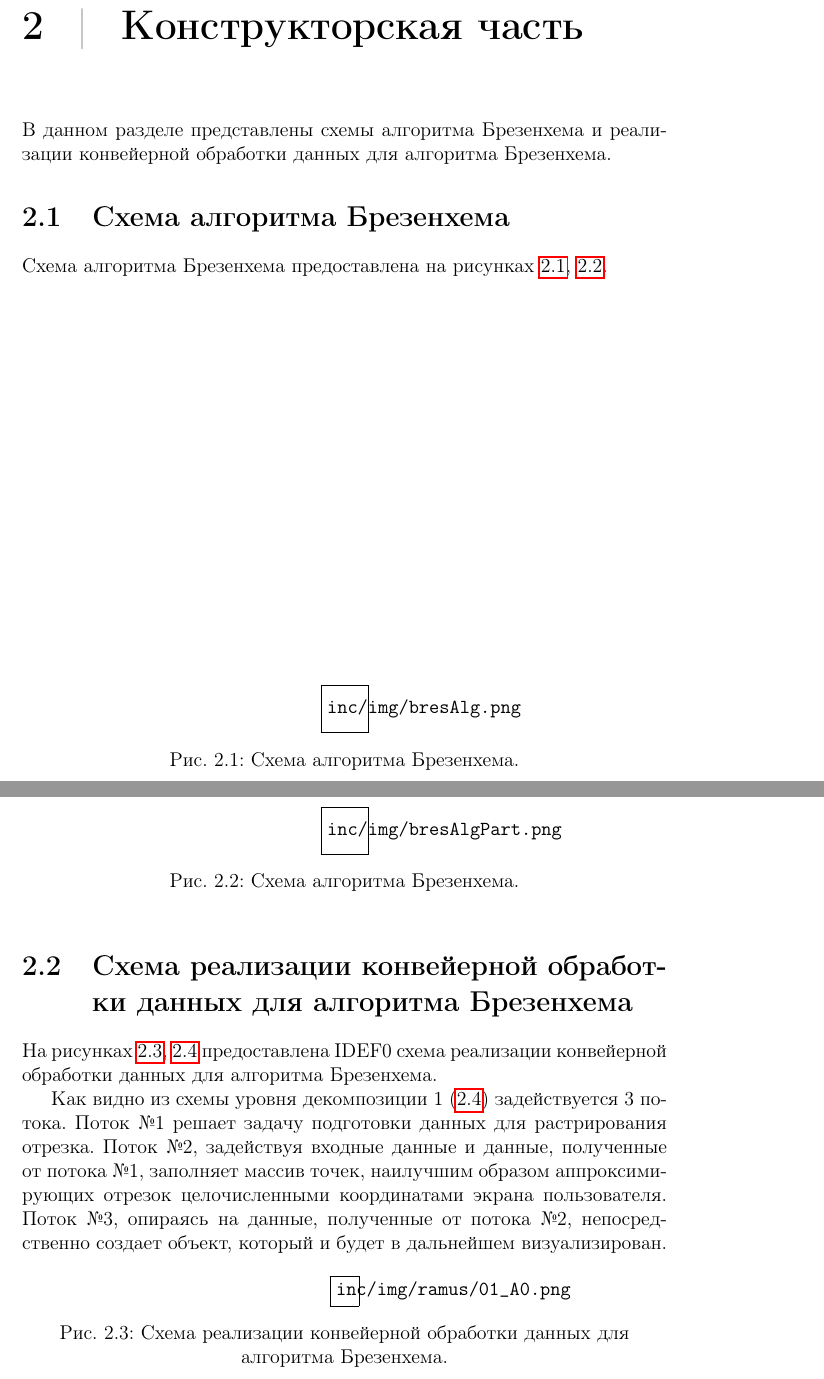
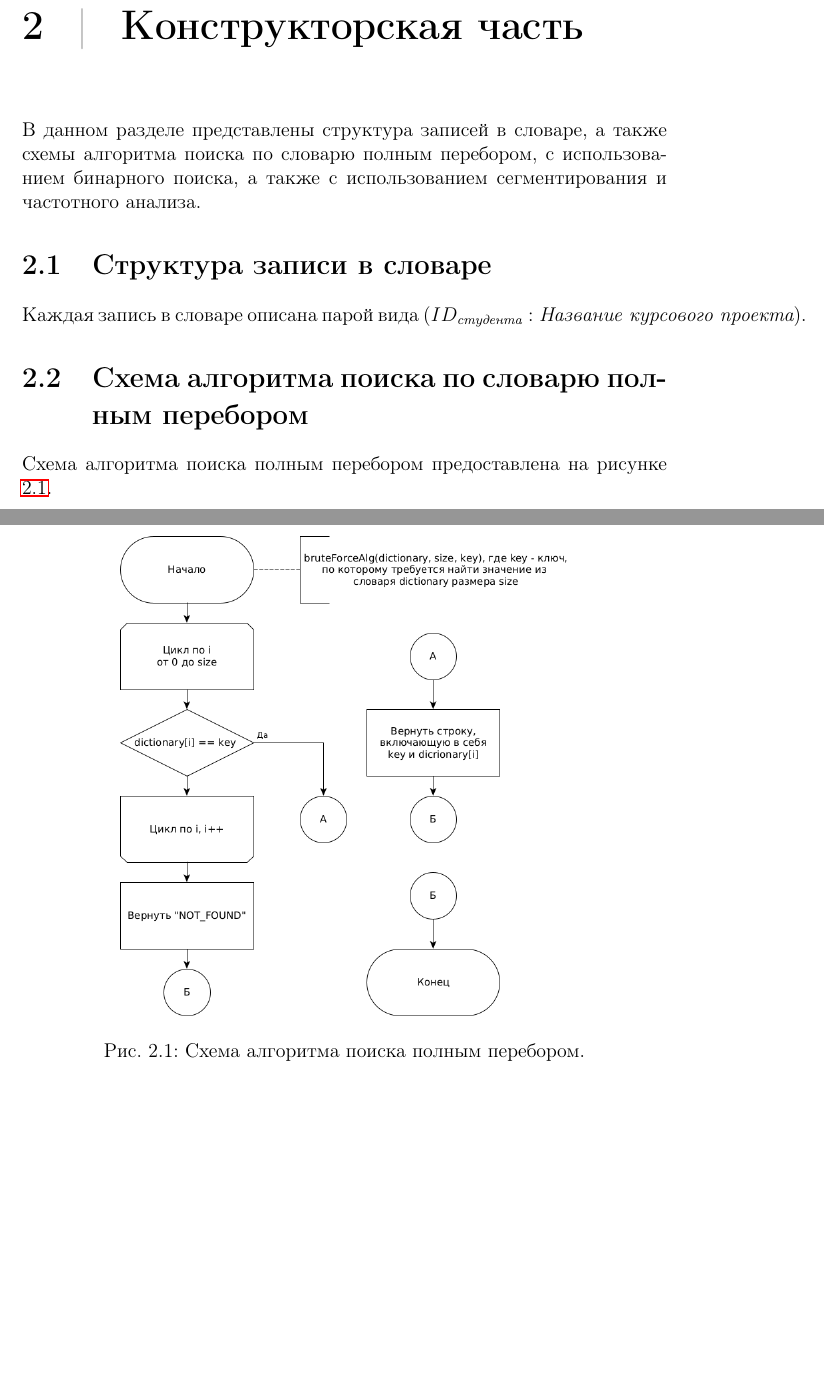
Before and after one commit to TheSawIsTheLaw/AlgorithmAnalysis, a LaTeX document (AA_lab_07/texReport/report.tex): two parts of pages 8 and 9 of 23 before the commit and two parts of pages 8 and 9 of 24 after it, joined at a grey line, cut so that both start at the same text, the shorter picture padded with empty space. The pictures show the PDF file AA_lab_07/texReport/report.pdf that the author committed with the source.

Commit message:
ADD: two schemas

```diff
--- a/AA_lab_07/texReport/report.tex
+++ b/AA_lab_07/texReport/report.tex
@@ -187,52 +187,33 @@ P_i = N \cdot p
 В данной работе стоит задача реализации трёх рассмотренных алгоритмов поиска.
 
 \chapter{Конструкторская часть}
-В данном разделе представлены схемы алгоритма Брезенхема и реализации конвейерной обработки данных для алгоритма Брезенхема.
-\section{Схема алгоритма Брезенхема}
-Схема алгоритма Брезенхема предоставлена на рисунках \ref{img:bresAlg}, \ref{img:bresAlgPart}.
+В данном разделе представлены структура записей в словаре, а также схемы алгоритма поиска по словарю полным перебором, с использованием бинарного поиска, а также с использованием сегментирования и частотного анализа.
+\section{Структура записи в словаре}
+Каждая запись в словаре описана парой вида $(ID_{\textit{студента}} : \textit{Название курсового проекта})$.
+
+\section{Схема алгоритма поиска по словарю полным перебором}
+Схема алгоритма поиска полным перебором предоставлена на рисунке \ref{img:brutAlg}.
 
 \begin{figure}
 \begin{center}
-\includegraphics[scale=0.4]{inc/img/bresAlg.png}
+\includegraphics[scale=0.4]{inc/img/brutAlg.png}
 \captionsetup{justification=centering}
-	\caption{Схема алгоритма Брезенхема.}
-	\label{img:bresAlg}
-\end{center}
-\end{figure}
-
-\begin{figure}
-\begin{center}
-\includegraphics[scale=0.4]{inc/img/bresAlgPart.png}
-\captionsetup{justification=centering}
-	\caption{Схема алгоритма Брезенхема.}
-	\label{img:bresAlgPart}
+	\caption{Схема алгоритма поиска полным перебором.}
+	\label{img:brutAlg}
 \end{center}
 \end{figure}
 
 \newpage
 
-\section{Схема реализации конвейерной обработки данных для алгоритма Брезенхема}
-На рисунках \ref{img:conveyor}, \ref{img:conveyor:2} предоставлена IDEF0 схема реализации конвейерной обработки данных для алгоритма Брезенхема.
+\section{Схема алгоритма бинарного поиска по словарю}
+Схема алгоритма бинарного поиска по словарю предоставлена на рисунке \ref{img:binAlg}.
 
-Как видно из схемы уровня декомпозиции 1 (\ref{img:conveyor:2}) задействуется 3 потока. Поток №1 решает задачу подготовки данных для растрирования отрезка. Поток №2, задействуя входные данные и данные, полученные от потока №1, заполняет массив точек, наилучшим образом аппроксимирующих отрезок целочисленными координатами экрана пользователя. Поток №3, опираясь на данные, полученные от потока №2, непосредственно создает объект, который и будет в дальнейшем визуализирован.
-
-\begin{figure}[ht]
+\begin{figure}
 \begin{center}
-\includegraphics[scale=0.25]{inc/img/ramus/01_A0.png}
+\includegraphics[scale=0.4]{inc/img/binAlg.png}
 \captionsetup{justification=centering}
-	\caption{Схема реализации конвейерной обработки данных для алгоритма Брезенхема.}
-	\label{img:conveyor}
-\end{center}
-\end{figure}
-
-\newpage
-
-\begin{figure}[ht]
-\begin{center}
-\includegraphics[scale=0.25]{inc/img/ramus/03_A1.png}
-\captionsetup{justification=centering}
-	\caption{Схема реализации конвейерной обработки данных для алгоритма Брезенхема.}
-	\label{img:conveyor:2}
+	\caption{Схема алгоритма бинарного поиска по словарю.}
+	\label{img:brutAlg}
 \end{center}
 \end{figure}
 
```
Also changed, not shown: AA_lab_07/texReport/inc/img/binAlg.png (added), AA_lab_07/texReport/inc/img/brutAlg.png (added), AA_lab_07/texReport/report.pdf, 2 other files.
